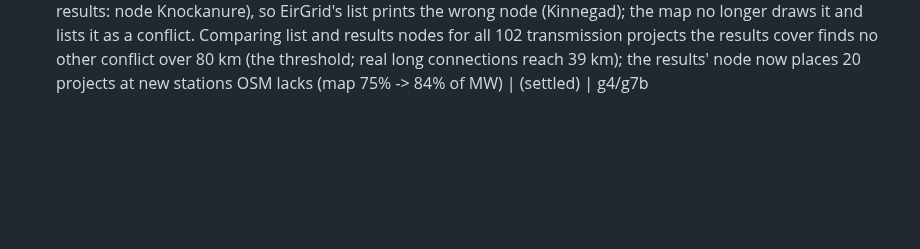
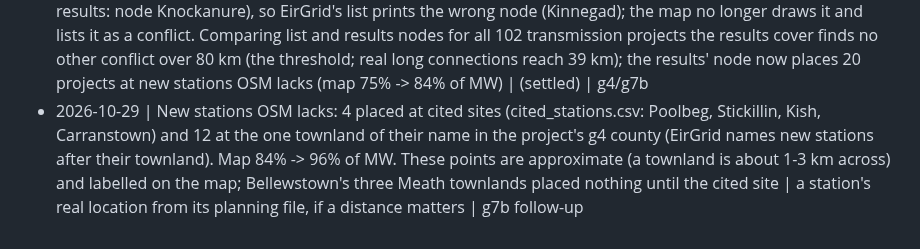
Before and after one commit to rikokardamow/ie-grid-pipeline, a Markdown page: PARKING.md, the part around the change. Rendered like a GitHub page; blank space fills up the shorter version.

```diff
--- a/PARKING.md
+++ b/PARKING.md
@@ -53,3 +53,4 @@ Format: `date | item | what would settle it | stone`
 - 2026-10-29 | No scheduler is installed (the owner runs jobs by hand). A launchd agent would be ops/ + one plist, as in the record | owner asks for it | after g8
 - 2026-10-29 | g8 review: the ECP batch results were read only in a week that stored a file, so a failed download wasn't retried until the next list (a quarter); now read when due (a publication since the last clean read), and a failed read stays due. Also fixed: two runs in one minute overwrote one report (now a seconds stem, never an overwrite), a report whose page couldn't be drawn left its JSON behind (now page first, JSON renamed into place), the run-log query hid any error as 'no runs' (now only a missing table), the docstring didn't say ECP and load read errors are 'attention', clean runs couldn't be picked out (problems and notes are separate columns), and the heading now says its counts are before this report | (settled) | g8
 - 2026-10-29 | The two county conflicts, checked against the stored ECP results: DG2024 Eastmont DC 1 is in Cork (ECP-2.3 results: Eastmont DC Generators, Cork, node Castleview), so g4 was wrong (an OSM hit on the Castleview area of Artane, Dublin); fixed with a cited row. TG485 Kilmorna Energy Storage is in Kerry (ECP-2.4 results: node Knockanure), so EirGrid's list prints the wrong node (Kinnegad); the map no longer draws it and lists it as a conflict. Comparing list and results nodes for all 102 transmission projects the results cover finds no other conflict over 80 km (the threshold; real long connections reach 39 km); the results' node now places 20 projects at new stations OSM lacks (map 75% -> 84% of MW) | (settled) | g4/g7b
+- 2026-10-29 | New stations OSM lacks: 4 placed at cited sites (cited_stations.csv: Poolbeg, Stickillin, Kish, Carranstown) and 12 at the one townland of their name in the project's g4 county (EirGrid names new stations after their townland). Map 84% -> 96% of MW. These points are approximate (a townland is about 1-3 km across) and labelled on the map; Bellewstown's three Meath townlands placed nothing until the cited site | a station's real location from its planning file, if a distance matters | g7b follow-up
```
Also changed, not shown: README.md (+3 -2 lines), docs/img/map.png, 6 other files.
